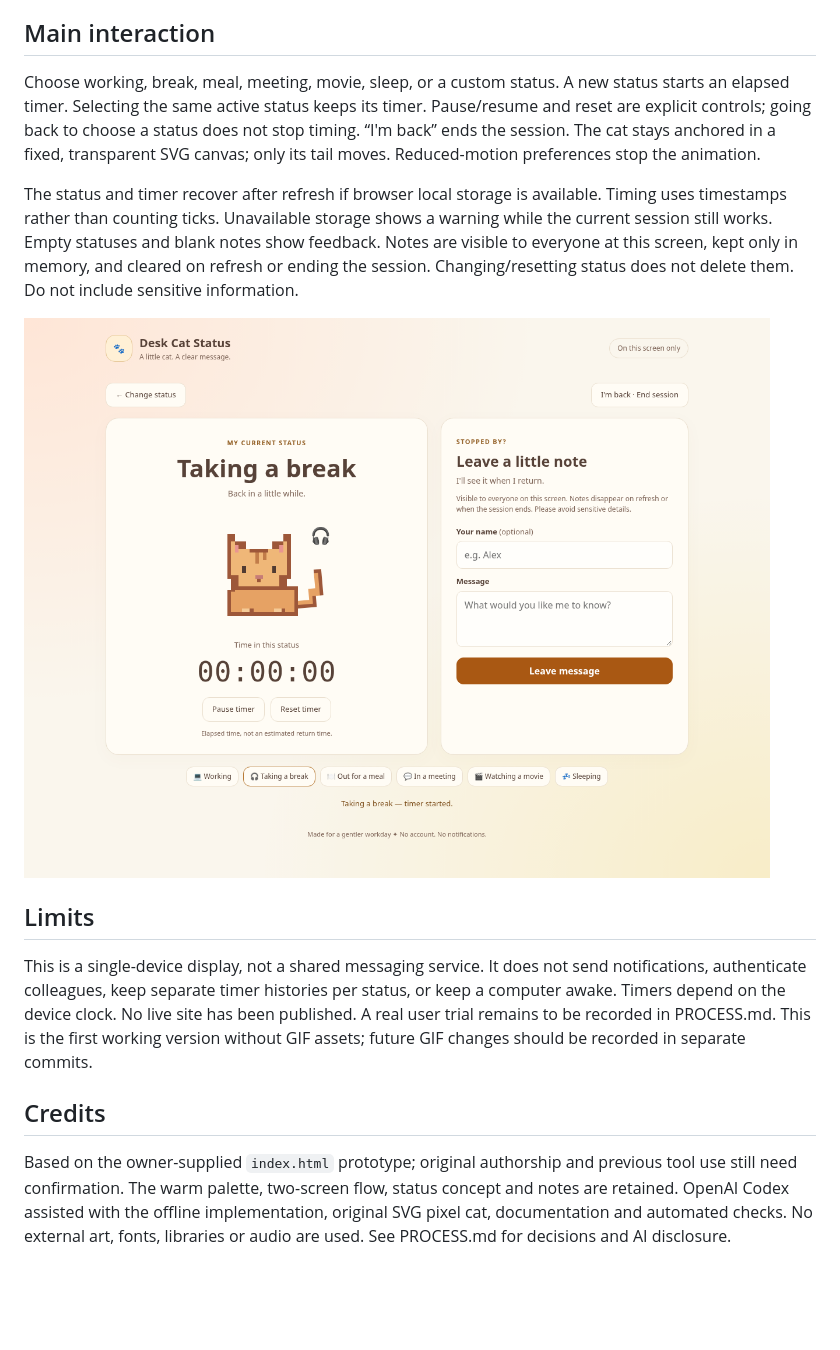
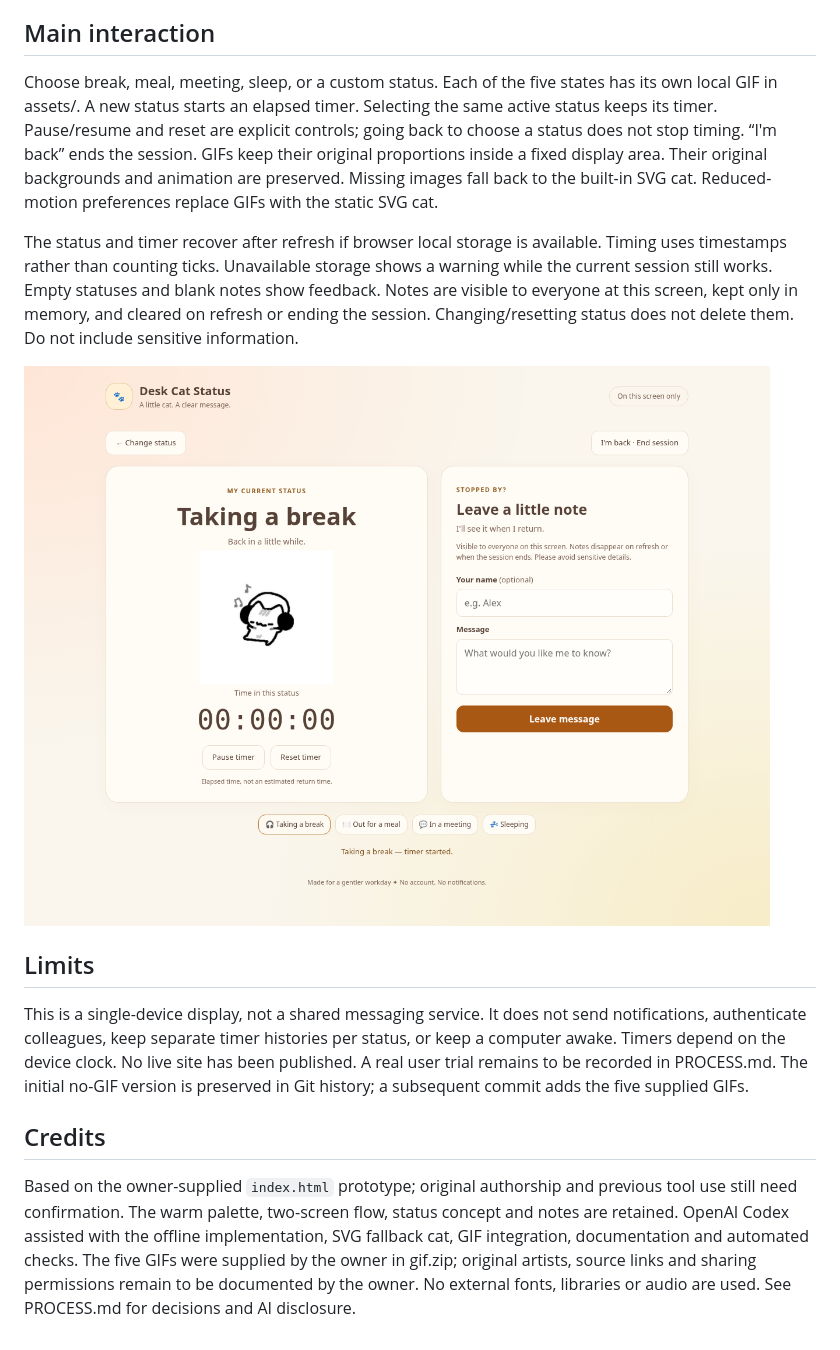
Before and after one commit to zhufu643/assignment3, a Markdown page: README.md, the part around the change. Drawn GitHub-style; pictures changed too: assets/screenshot.png; blank space fills up the shorter version.

Commit message:
Add five supplied cat GIFs and simplify status choices

```diff
--- a/README.md
+++ b/README.md
@@ -14,7 +14,7 @@ Open `http://127.0.0.1:8000` in a modern browser. Stop with Ctrl+C. You can also
 
 ## Main interaction
 
-Choose working, break, meal, meeting, movie, sleep, or a custom status. A new status starts an elapsed timer. Selecting the same active status keeps its timer. Pause/resume and reset are explicit controls; going back to choose a status does not stop timing. “I'm back” ends the session. The cat stays anchored in a fixed, transparent SVG canvas; only its tail moves. Reduced-motion preferences stop the animation.
+Choose break, meal, meeting, sleep, or a custom status. Each of the five states has its own local GIF in assets/. A new status starts an elapsed timer. Selecting the same active status keeps its timer. Pause/resume and reset are explicit controls; going back to choose a status does not stop timing. “I'm back” ends the session. GIFs keep their original proportions inside a fixed display area. Their original backgrounds and animation are preserved. Missing images fall back to the built-in SVG cat. Reduced-motion preferences replace GIFs with the static SVG cat.
 
 The status and timer recover after refresh if browser local storage is available. Timing uses timestamps rather than counting ticks. Unavailable storage shows a warning while the current session still works. Empty statuses and blank notes show feedback. Notes are visible to everyone at this screen, kept only in memory, and cleared on refresh or ending the session. Changing/resetting status does not delete them. Do not include sensitive information.
 
@@ -22,8 +22,8 @@ The status and timer recover after refresh if browser local storage is available
 
 ## Limits
 
-This is a single-device display, not a shared messaging service. It does not send notifications, authenticate colleagues, keep separate timer histories per status, or keep a computer awake. Timers depend on the device clock. No live site has been published. A real user trial remains to be recorded in PROCESS.md. This is the first working version without GIF assets; future GIF changes should be recorded in separate commits.
+This is a single-device display, not a shared messaging service. It does not send notifications, authenticate colleagues, keep separate timer histories per status, or keep a computer awake. Timers depend on the device clock. No live site has been published. A real user trial remains to be recorded in PROCESS.md. The initial no-GIF version is preserved in Git history; a subsequent commit adds the five supplied GIFs.
 
 ## Credits
 
-Based on the owner-supplied `index.html` prototype; original authorship and previous tool use still need confirmation. The warm palette, two-screen flow, status concept and notes are retained. OpenAI Codex assisted with the offline implementation, original SVG pixel cat, documentation and automated checks. No external art, fonts, libraries or audio are used. See PROCESS.md for decisions and AI disclosure.
+Based on the owner-supplied `index.html` prototype; original authorship and previous tool use still need confirmation. The warm palette, two-screen flow, status concept and notes are retained. OpenAI Codex assisted with the offline implementation, SVG fallback cat, GIF integration, documentation and automated checks. The five GIFs were supplied by the owner in gif.zip; original artists, source links and sharing permissions remain to be documented by the owner. No external fonts, libraries or audio are used. See PROCESS.md for decisions and AI disclosure.
```
Also changed, not shown: PROCESS.md (+8 -0 lines), assets/break.gif (added), assets/custom.gif (added), assets/eat.gif (added), assets/sleep.gif (added), 4 other files.
